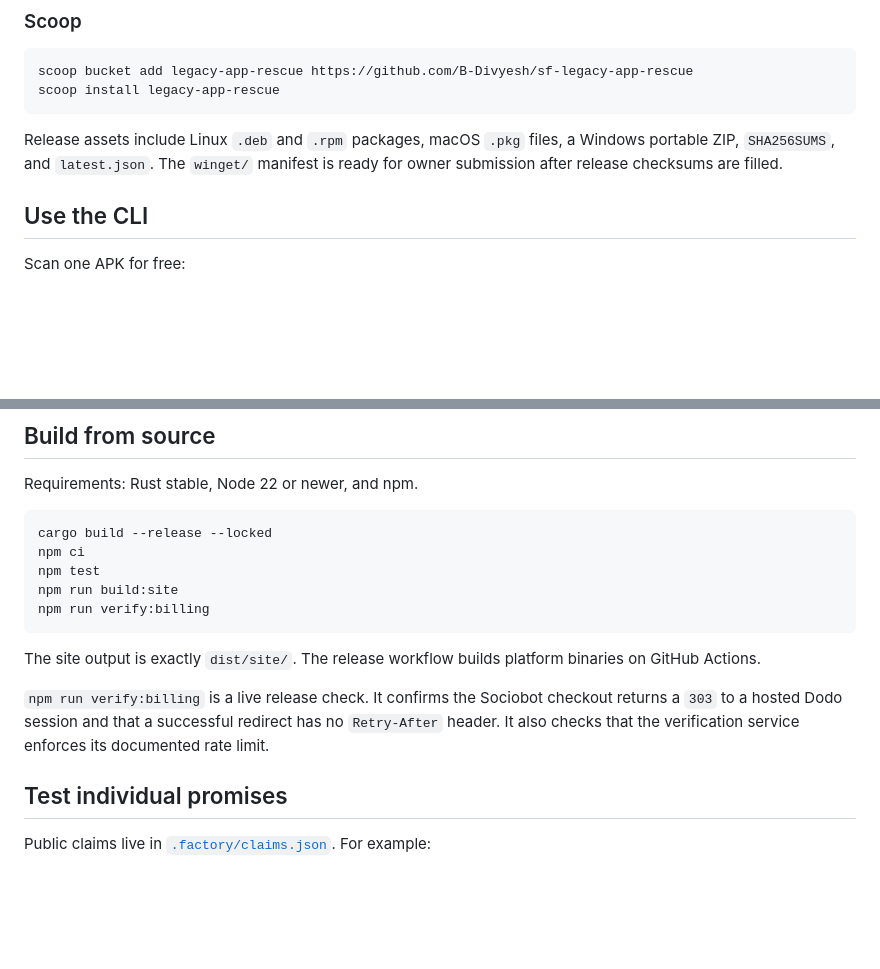
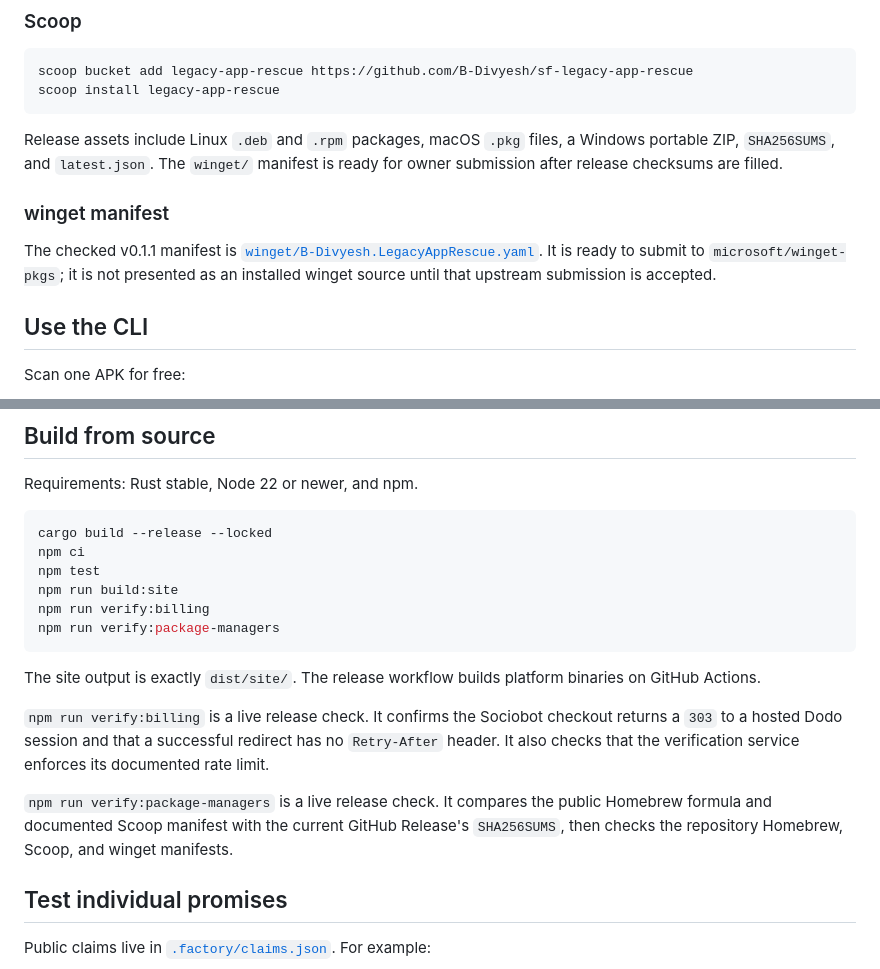
Before and after one commit to B-Divyesh/sf-legacy-app-rescue, a Markdown page: README.md, 2 parts joined by grey strips. Rendered like a GitHub page; blank space fills up the shorter version.

Commit message:
docs: document package manifest verification

````diff
--- a/README.md
+++ b/README.md
@@ -52,6 +52,10 @@ scoop install legacy-app-rescue
 ```
 
 Release assets include Linux `.deb` and `.rpm` packages, macOS `.pkg` files, a Windows portable ZIP, `SHA256SUMS`, and `latest.json`. The `winget/` manifest is ready for owner submission after release checksums are filled.
+
+### winget manifest
+
+The checked v0.1.1 manifest is [`winget/B-Divyesh.LegacyAppRescue.yaml`](winget/B-Divyesh.LegacyAppRescue.yaml). It is ready to submit to `microsoft/winget-pkgs`; it is not presented as an installed winget source until that upstream submission is accepted.
 
 ## Use the CLI
 
@@ -147,11 +151,14 @@ npm ci
 npm test
 npm run build:site
 npm run verify:billing
+npm run verify:package-managers
 ```
 
 The site output is exactly `dist/site/`. The release workflow builds platform binaries on GitHub Actions.
 
 `npm run verify:billing` is a live release check. It confirms the Sociobot checkout returns a `303` to a hosted Dodo session and that a successful redirect has no `Retry-After` header. It also checks that the verification service enforces its documented rate limit.
+
+`npm run verify:package-managers` is a live release check. It compares the public Homebrew formula and documented Scoop manifest with the current GitHub Release's `SHA256SUMS`, then checks the repository Homebrew, Scoop, and winget manifests.
 
 ## Test individual promises
 
````
Also changed, not shown: .factory/copy-audit.md (+4 -3 lines).
